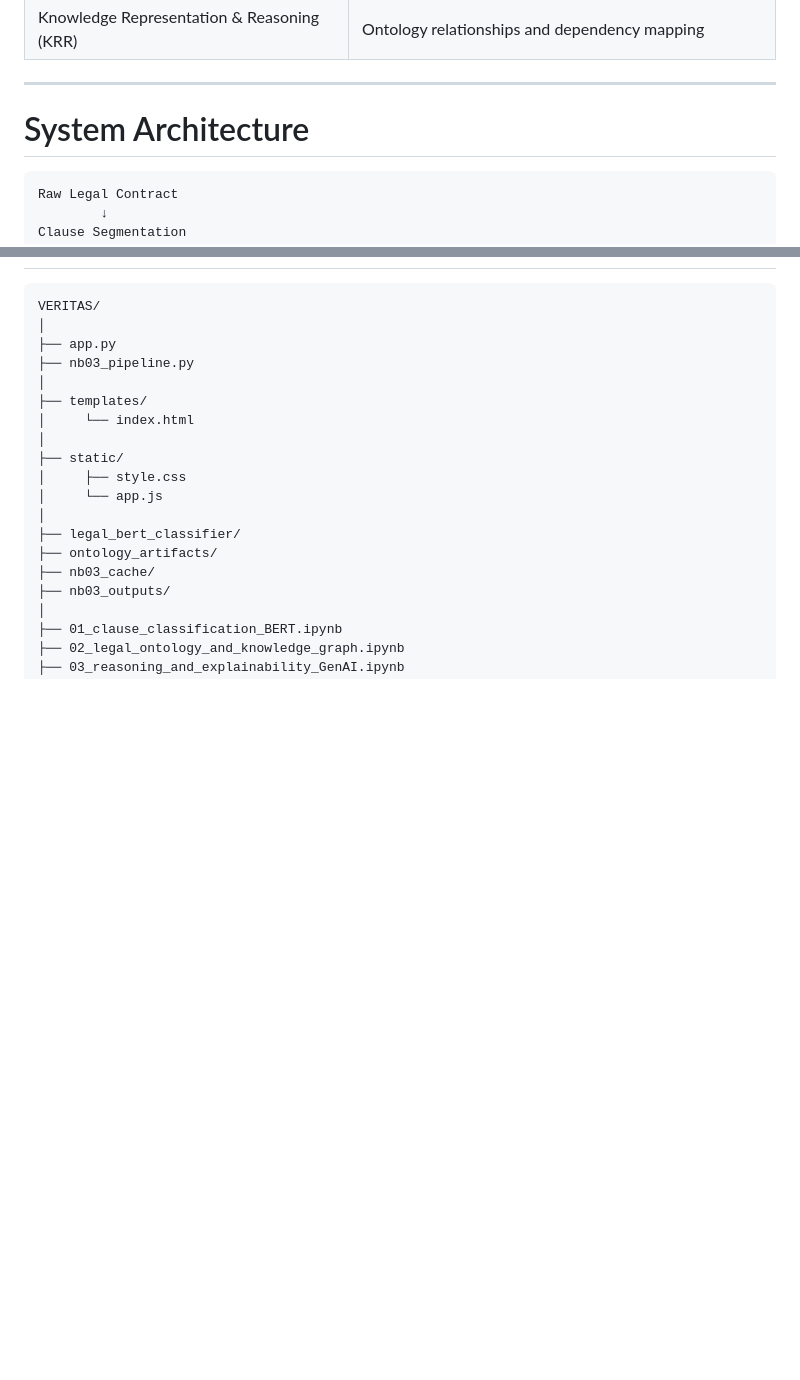
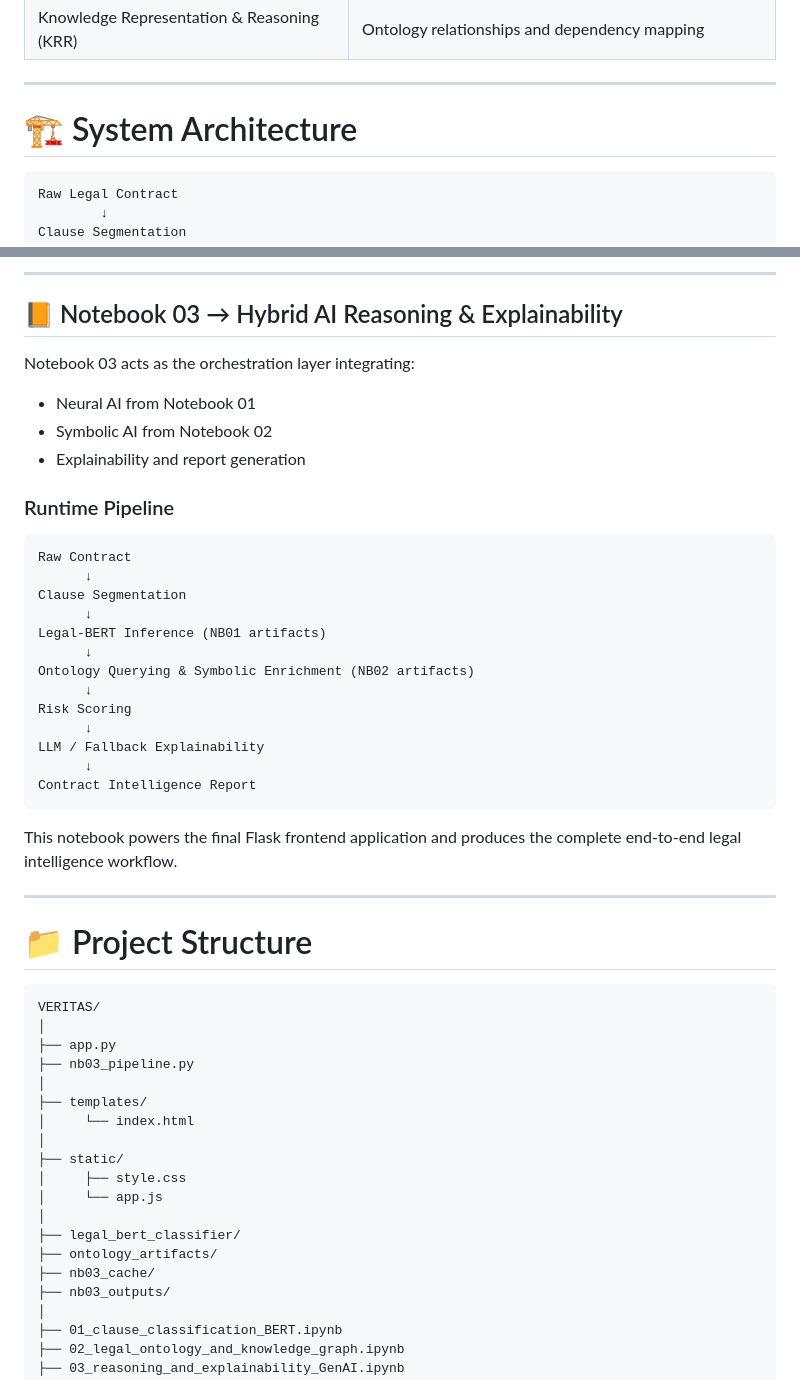
Before and after one commit to yashbankar777/VERITAS-An-AI-Powered-Legal-Contract-Analysis-and-Risk-Intelligence-System, a Markdown page: README.md, 2 parts joined by grey strips. Rendered like a GitHub page; blank space fills up the shorter version.

````diff
--- a/README.md
+++ b/README.md
@@ -60,9 +61,9 @@ VERITAS integrates multiple artificial intelligence paradigms into one layered s
 
 ---
 
-# System Architecture
+# 🏗️ System Architecture
 
-```text
+```text id="g1"
 Raw Legal Contract
         ↓
 Clause Segmentation
@@ -86,3 +144,38 @@ Contract Intelligence Report
+---
+
+## 📙 Notebook 03 → Hybrid AI Reasoning & Explainability
+
+Notebook 03 acts as the orchestration layer integrating:
+
+* Neural AI from Notebook 01
+* Symbolic AI from Notebook 02
+* Explainability and report generation
+
+### Runtime Pipeline
+
+```text id="g4"
+Raw Contract
+      ↓
+Clause Segmentation
+      ↓
+Legal-BERT Inference (NB01 artifacts)
+      ↓
+Ontology Querying & Symbolic Enrichment (NB02 artifacts)
+      ↓
+Risk Scoring
+      ↓
+LLM / Fallback Explainability
+      ↓
+Contract Intelligence Report
+```
+
+This notebook powers the final Flask frontend application and produces the complete end-to-end legal intelligence workflow.
+
+---
+
+# 📁 Project Structure
+
+```text id="g5"
 VERITAS/
 │
 ├── app.py
````
Also changed, not shown: other parts of README.md (+79 -23 lines).
